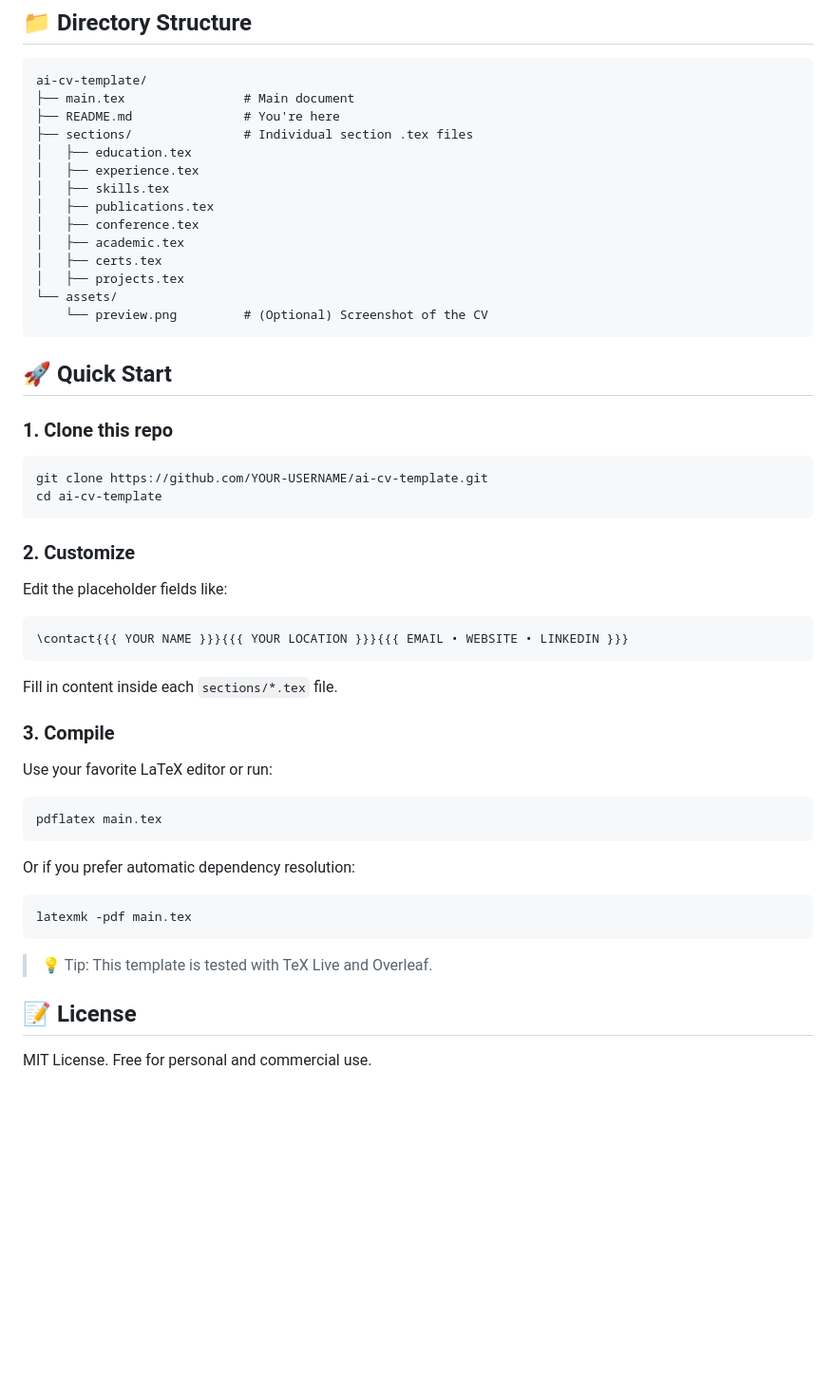
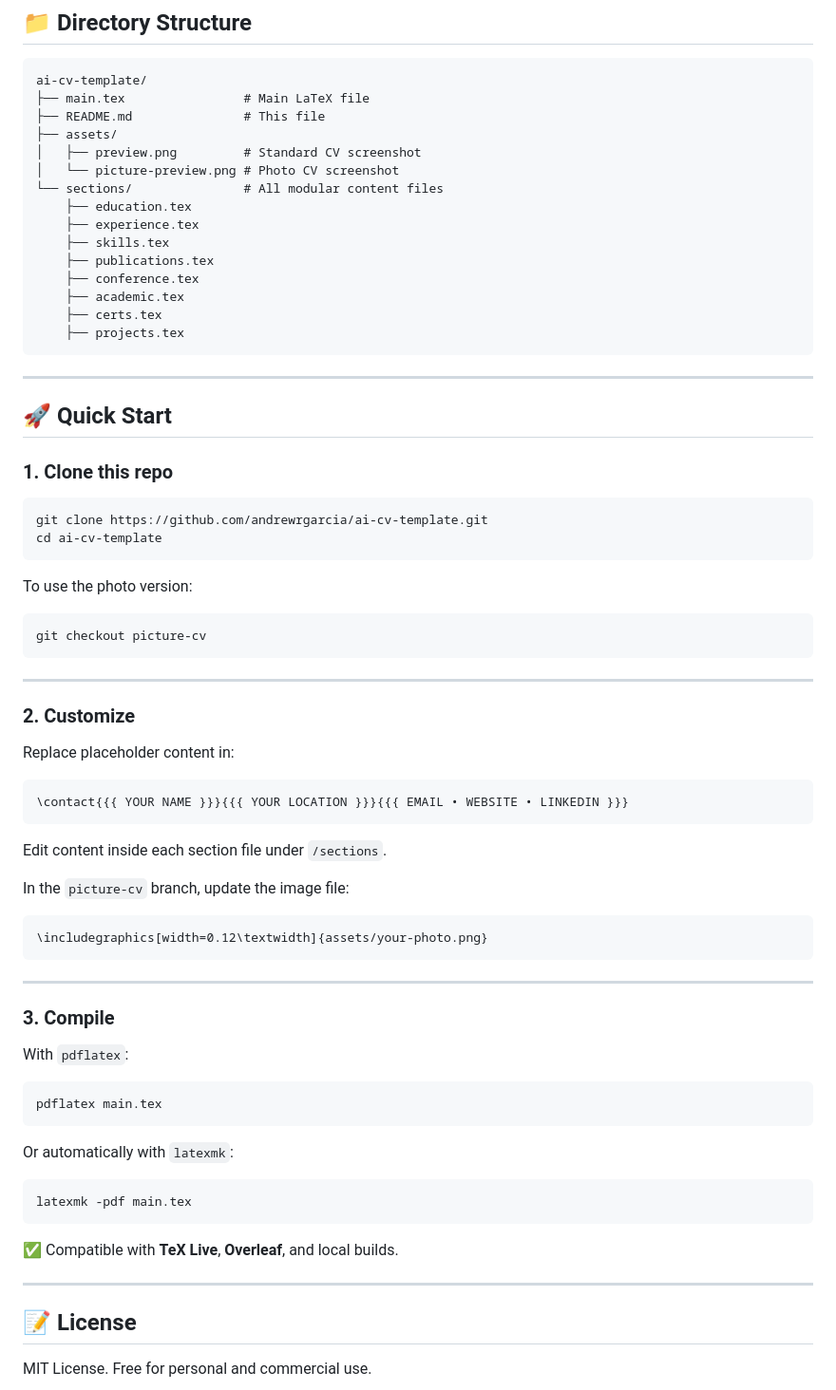
Before and after one commit to andrewrgarcia/ai-cv-template, a Markdown page: README.md, the part around the change printed below. Shown: that part at 95% size. GitHub-like rendering; blank space fills up the shorter version.

````diff
--- a/README.md
+++ b/README.md
@@ -14,55 +37,75 @@ A clean, modular LaTeX CV template for researchers, engineers, and technical pro
 
 ```
 ai-cv-template/
-├── main.tex                # Main document
-├── README.md               # You're here
-├── sections/               # Individual section .tex files
-│   ├── education.tex
-│   ├── experience.tex
-│   ├── skills.tex
-│   ├── publications.tex
-│   ├── conference.tex
-│   ├── academic.tex
-│   ├── certs.tex
-│   ├── projects.tex
-└── assets/
-    └── preview.png         # (Optional) Screenshot of the CV
+├── main.tex                # Main LaTeX file
+├── README.md               # This file
+├── assets/
+│   ├── preview.png         # Standard CV screenshot
+│   └── picture-preview.png # Photo CV screenshot
+└── sections/               # All modular content files
+    ├── education.tex
+    ├── experience.tex
+    ├── skills.tex
+    ├── publications.tex
+    ├── conference.tex
+    ├── academic.tex
+    ├── certs.tex
+    ├── projects.tex
 ```
+
+---
 
 ## 🚀 Quick Start
 
 ### 1. Clone this repo
 
 ```bash
-git clone https://github.com/YOUR-USERNAME/ai-cv-template.git
+git clone https://github.com/andrewrgarcia/ai-cv-template.git
 cd ai-cv-template
 ```
 
+To use the photo version:
+
+```bash
+git checkout picture-cv
+```
+
+---
+
 ### 2. Customize
 
-Edit the placeholder fields like:
+Replace placeholder content in:
 
 ```latex
 \contact{{{ YOUR NAME }}}{{{ YOUR LOCATION }}}{{{ EMAIL • WEBSITE • LINKEDIN }}}
 ```
 
-Fill in content inside each `sections/*.tex` file.
+Edit content inside each section file under `/sections`.
+
+In the `picture-cv` branch, update the image file:
+```latex
+\includegraphics[width=0.12\textwidth]{assets/your-photo.png}
+```
+
+---
 
 ### 3. Compile
 
-Use your favorite LaTeX editor or run:
+With `pdflatex`:
 
 ```bash
 pdflatex main.tex
 ```
 
-Or if you prefer automatic dependency resolution:
+Or automatically with `latexmk`:
 
 ```bash
 latexmk -pdf main.tex
 ```
 
-> 💡 Tip: This template is tested with TeX Live and Overleaf.
+✅ Compatible with **TeX Live**, **Overleaf**, and local builds.
+
+---
 
 ## 📝 License
 
````
Also changed, not shown: other parts of README.md (+30 -7 lines), assets/picture-preview.png (added), assets/preview.png (added).
